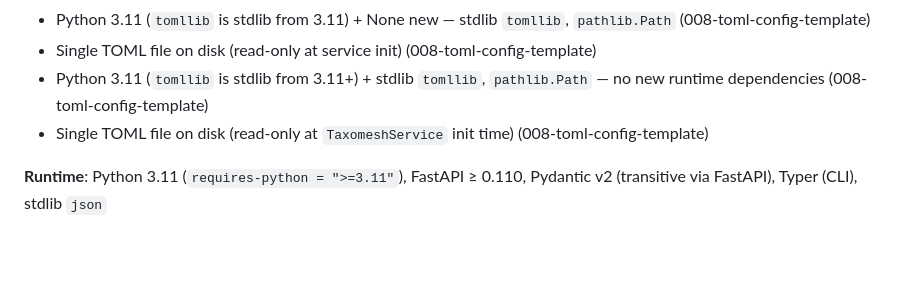
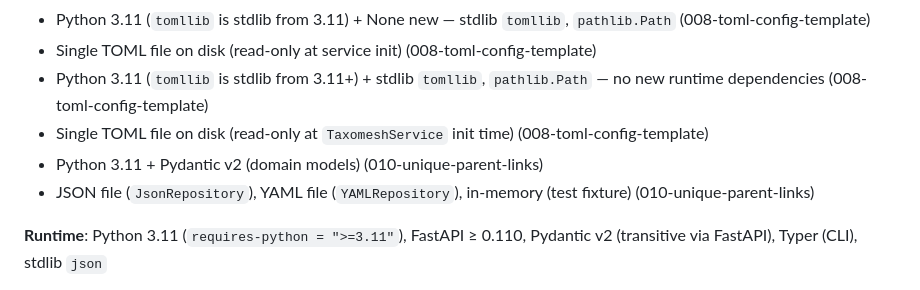
Before and after one commit to ediazpacheco/taxomesh, a Markdown page: CLAUDE.md, the part around the change. Rendered like a GitHub page; blank space fills up the shorter version.

```diff
--- a/CLAUDE.md
+++ b/CLAUDE.md
@@ -207,6 +207,8 @@ Do NOT update README during implement — only after
 - Single TOML file on disk (read-only at service init) (008-toml-config-template)
 - Python 3.11 (`tomllib` is stdlib from 3.11+) + stdlib `tomllib`, `pathlib.Path` — no new runtime dependencies (008-toml-config-template)
 - Single TOML file on disk (read-only at `TaxomeshService` init time) (008-toml-config-template)
+- Python 3.11 + Pydantic v2 (domain models) (010-unique-parent-links)
+- JSON file (`JsonRepository`), YAML file (`YAMLRepository`), in-memory (test fixture) (010-unique-parent-links)
 
 **Runtime**: Python 3.11 (`requires-python = ">=3.11"`), FastAPI ≥ 0.110, Pydantic v2 (transitive via FastAPI), Typer (CLI), stdlib `json`
 
```
Also changed, not shown: README.md (+0 -20 lines).
